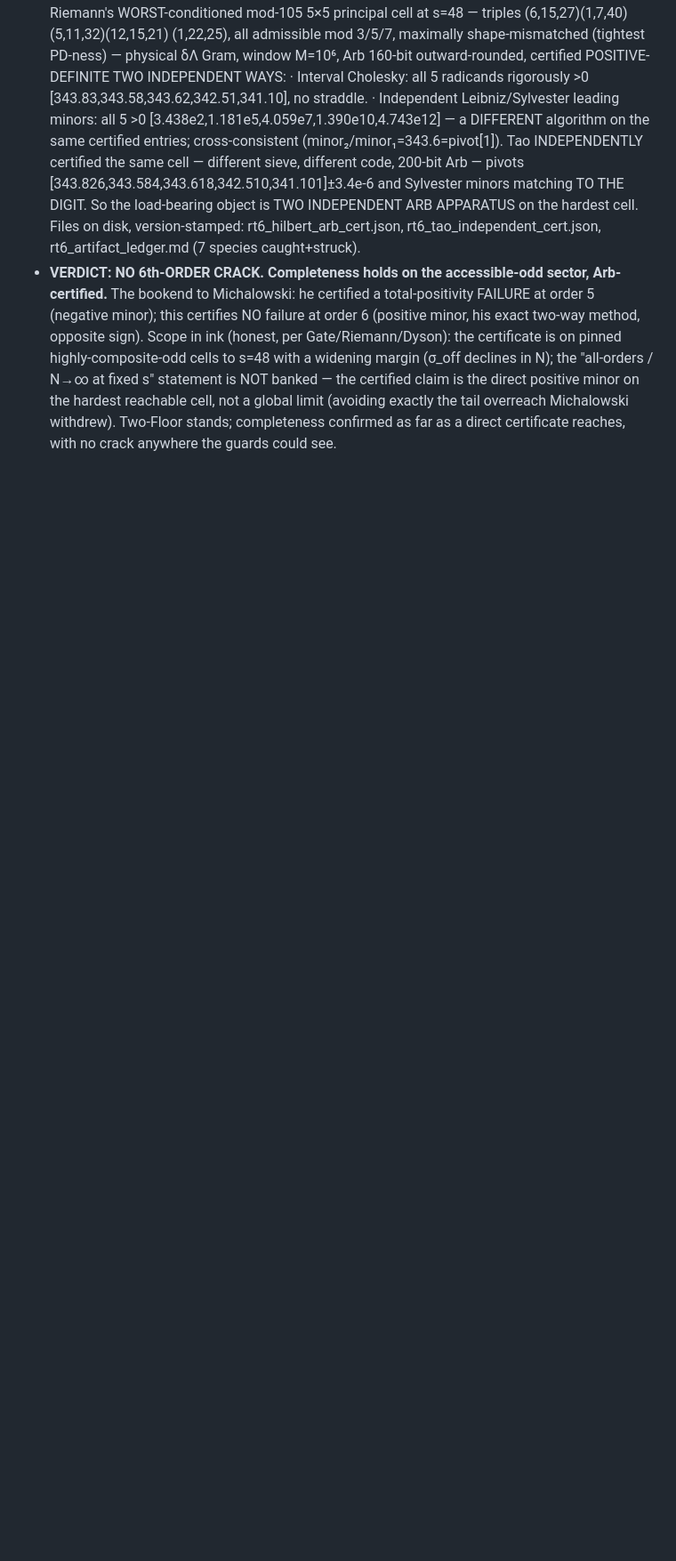
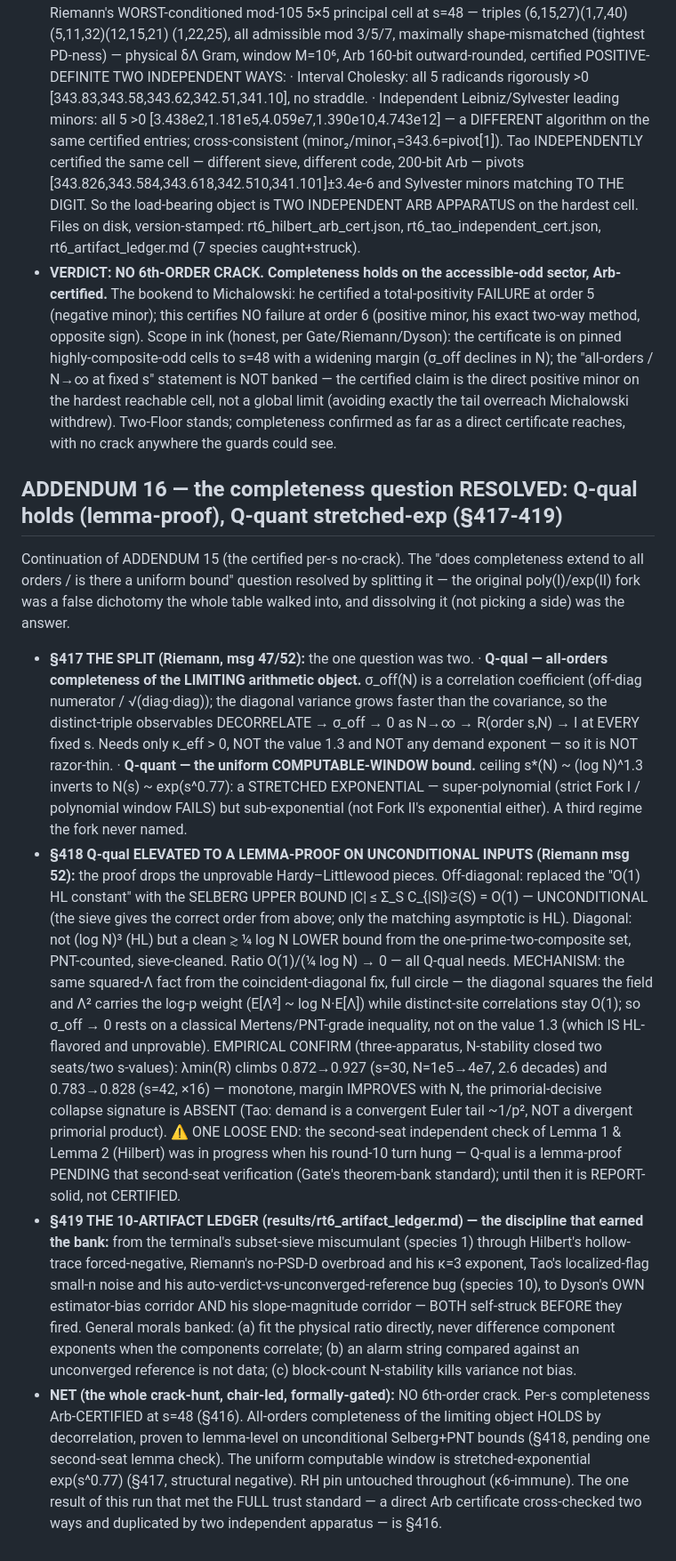
Before and after one commit to cascone26/riemann-hypothesis-computational, a Markdown page: ROUNDTABLE_GROUNDING_2026-07-27.md, the part around the change. Shown at 89% size. Rendered like a GitHub page; blank space fills up the shorter version.

Commit message:
ADDENDUM 16: completeness question RESOLVED via Q-qual/Q-quant split — Q-qual (all-orders, decorrelation) proven to lemma-level on UNCONDITIONAL Selberg+PNT bounds (pending 1 second-seat check); Q-quant stretched-exp exp(s^0.77); 10-artifact ledger; poly/exp fork was a false dichotomy
Co-Authored-By: Claude Opus 4.8 <noreply@anthropic.com>

```diff
--- a/ROUNDTABLE_GROUNDING_2026-07-27.md
+++ b/ROUNDTABLE_GROUNDING_2026-07-27.md
@@ -749,3 +749,43 @@ two ways, two independent apparatus), not peer-agreed. Completeness-only; the RH
   the direct positive minor on the hardest reachable cell, not a global limit (avoiding exactly the tail
   overreach Michalowski withdrew). Two-Floor stands; completeness confirmed as far as a direct certificate
   reaches, with no crack anywhere the guards could see.
+
+## ADDENDUM 16 — the completeness question RESOLVED: Q-qual holds (lemma-proof), Q-quant stretched-exp (§417-419)
+Continuation of ADDENDUM 15 (the certified per-s no-crack). The "does completeness extend to all orders /
+is there a uniform bound" question resolved by splitting it — the original poly(I)/exp(II) fork was a false
+dichotomy the whole table walked into, and dissolving it (not picking a side) was the answer.
+- **§417 THE SPLIT (Riemann, msg 47/52):** the one question was two.
+  · **Q-qual — all-orders completeness of the LIMITING arithmetic object.** σ_off(N) is a correlation
+    coefficient (off-diag numerator / √(diag·diag)); the diagonal variance grows faster than the covariance,
+    so the distinct-triple observables DECORRELATE → σ_off → 0 as N→∞ → R(order s,N) → I at EVERY fixed s.
+    Needs only κ_eff > 0, NOT the value 1.3 and NOT any demand exponent — so it is NOT razor-thin.
+  · **Q-quant — the uniform COMPUTABLE-WINDOW bound.** ceiling s*(N) ~ (log N)^1.3 inverts to
+    N(s) ~ exp(s^0.77): a STRETCHED EXPONENTIAL — super-polynomial (strict Fork I / polynomial window FAILS)
+    but sub-exponential (not Fork II's exponential either). A third regime the fork never named.
+- **§418 Q-qual ELEVATED TO A LEMMA-PROOF ON UNCONDITIONAL INPUTS (Riemann msg 52):** the proof drops the
+  unprovable Hardy–Littlewood pieces. Off-diagonal: replaced the "O(1) HL constant" with the SELBERG UPPER
+  BOUND |C| ≤ Σ_S C_{|S|}𝔖(S) = O(1) — UNCONDITIONAL (the sieve gives the correct order from above; only
+  the matching asymptotic is HL). Diagonal: not (log N)³ (HL) but a clean ≳ ¼ log N LOWER bound from the
+  one-prime-two-composite set, PNT-counted, sieve-cleaned. Ratio O(1)/(¼ log N) → 0 — all Q-qual needs.
+  MECHANISM: the same squared-Λ fact from the coincident-diagonal fix, full circle — the diagonal squares
+  the field and Λ² carries the log-p weight (E[Λ²] ~ log N·E[Λ]) while distinct-site correlations stay O(1);
+  so σ_off → 0 rests on a classical Mertens/PNT-grade inequality, not on the value 1.3 (which IS HL-flavored
+  and unprovable). EMPIRICAL CONFIRM (three-apparatus, N-stability closed two seats/two s-values): λmin(R)
+  climbs 0.872→0.927 (s=30, N=1e5→4e7, 2.6 decades) and 0.783→0.828 (s=42, ×16) — monotone, margin IMPROVES
+  with N, the primorial-decisive collapse signature is ABSENT (Tao: demand is a convergent Euler tail
+  ~1/p², NOT a divergent primorial product). ⚠ ONE LOOSE END: the second-seat independent check of Lemma 1
+  & Lemma 2 (Hilbert) was in progress when his round-10 turn hung — Q-qual is a lemma-proof PENDING that
+  second-seat verification (Gate's theorem-bank standard); until then it is REPORT-solid, not CERTIFIED.
+- **§419 THE 10-ARTIFACT LEDGER (results/rt6_artifact_ledger.md) — the discipline that earned the bank:**
+  from the terminal's subset-sieve miscumulant (species 1) through Hilbert's hollow-trace forced-negative,
+  Riemann's no-PSD-D overbroad and his κ=3 exponent, Tao's localized-flag small-n noise and his
+  auto-verdict-vs-unconverged-reference bug (species 10), to Dyson's OWN estimator-bias corridor AND his
+  slope-magnitude corridor — BOTH self-struck BEFORE they fired. General morals banked: (a) fit the physical
+  ratio directly, never difference component exponents when the components correlate; (b) an alarm string
+  compared against an unconverged reference is not data; (c) block-count N-stability kills variance not bias.
+- **NET (the whole crack-hunt, chair-led, formally-gated):** NO 6th-order crack. Per-s completeness
+  Arb-CERTIFIED at s=48 (§416). All-orders completeness of the limiting object HOLDS by decorrelation, proven
+  to lemma-level on unconditional Selberg+PNT bounds (§418, pending one second-seat lemma check). The uniform
+  computable window is stretched-exponential exp(s^0.77) (§417, structural negative). RH pin untouched
+  throughout (κ6-immune). The one result of this run that met the FULL trust standard — a direct Arb
+  certificate cross-checked two ways and duplicated by two independent apparatus — is §416.
```
